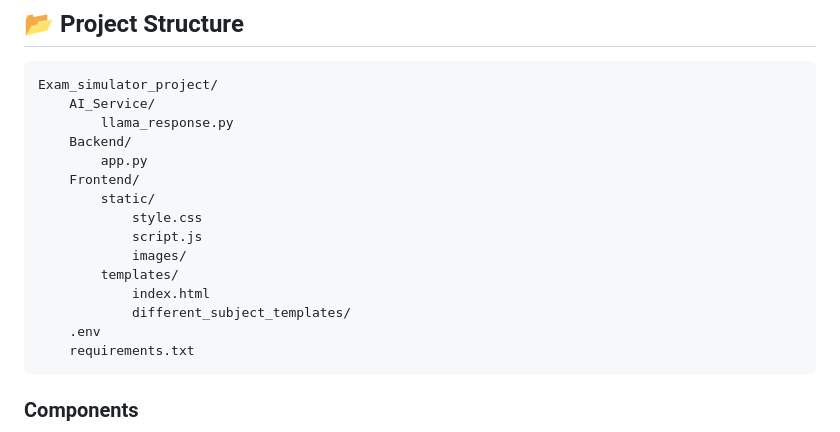
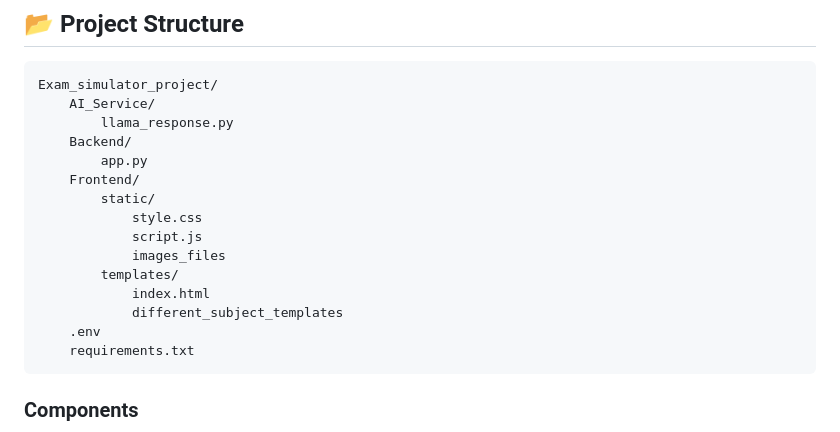
Before and after one commit to AnurupaK/Remote_Exam_Simulator, a Markdown page: README.md, the part around the change. Rendered like a GitHub page.

````diff
--- a/README.md
+++ b/README.md
@@ -15,10 +15,10 @@ Exam_simulator_project/
         static/
             style.css
             script.js
-            images/
+            images_files
         templates/
             index.html
-            different_subject_templates/
+            different_subject_templates
     .env
     requirements.txt
 ```
````
